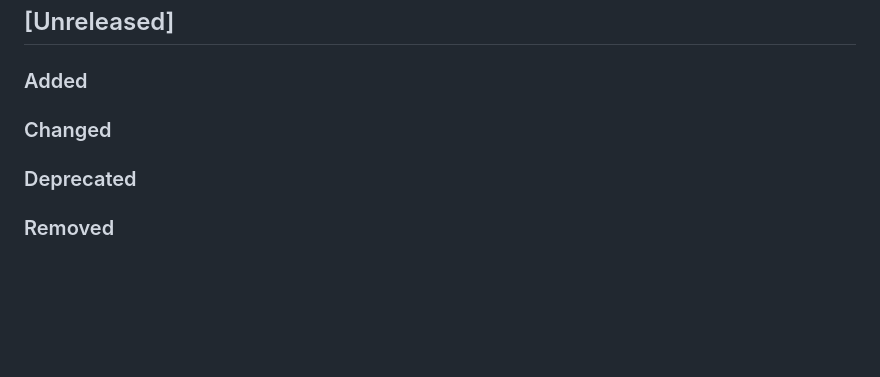
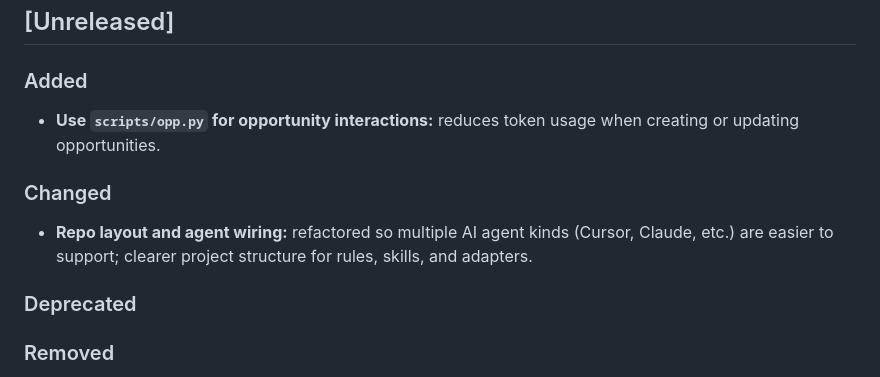
Before and after one commit to ferez96/career-path-2026, a Markdown page: CHANGELOG.md, the part around the change. Drawn GitHub-style; blank space fills up the shorter version.

Commit message:
chore: update changelog

```diff
--- a/CHANGELOG.md
+++ b/CHANGELOG.md
@@ -12,7 +12,11 @@ When cutting a release: move items from `[Unreleased]` into a new `## [x.y.z] -
 
 ### Added
 
+- **Use `scripts/opp.py` for opportunity interactions:** reduces token usage when creating or updating opportunities.
+
 ### Changed
+
+- **Repo layout and agent wiring:** refactored so multiple AI agent kinds (Cursor, Claude, etc.) are easier to support; clearer project structure for rules, skills, and adapters.
 
 ### Deprecated
 
```
